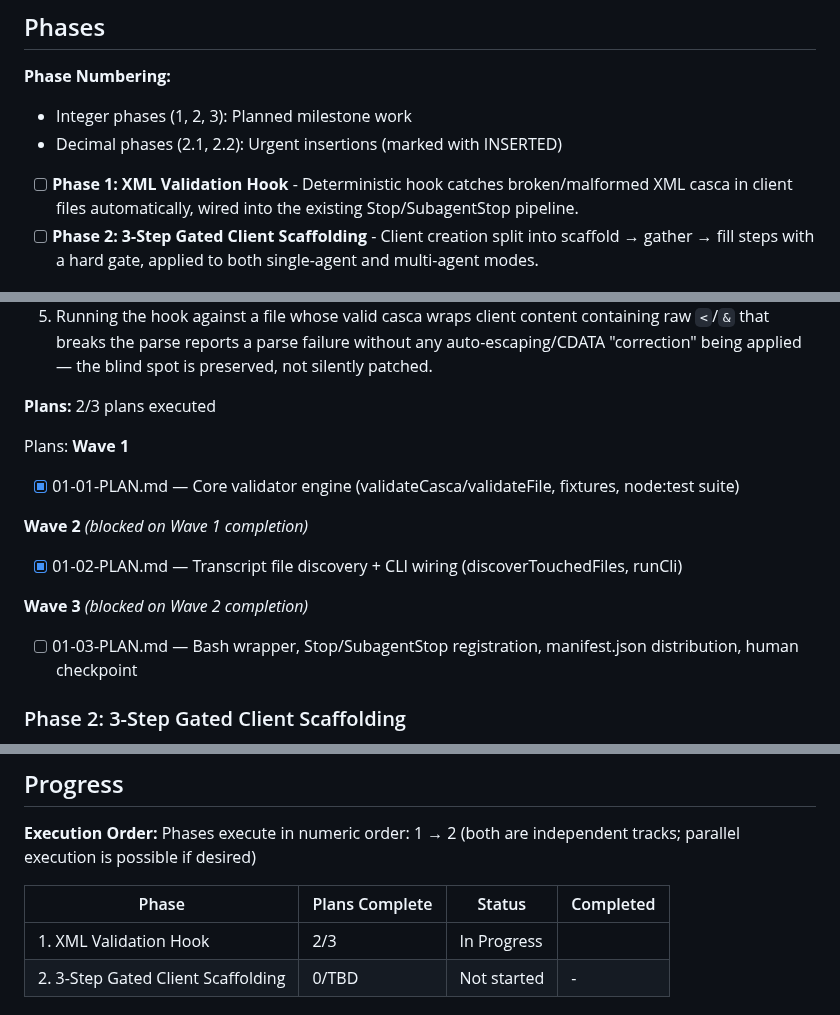
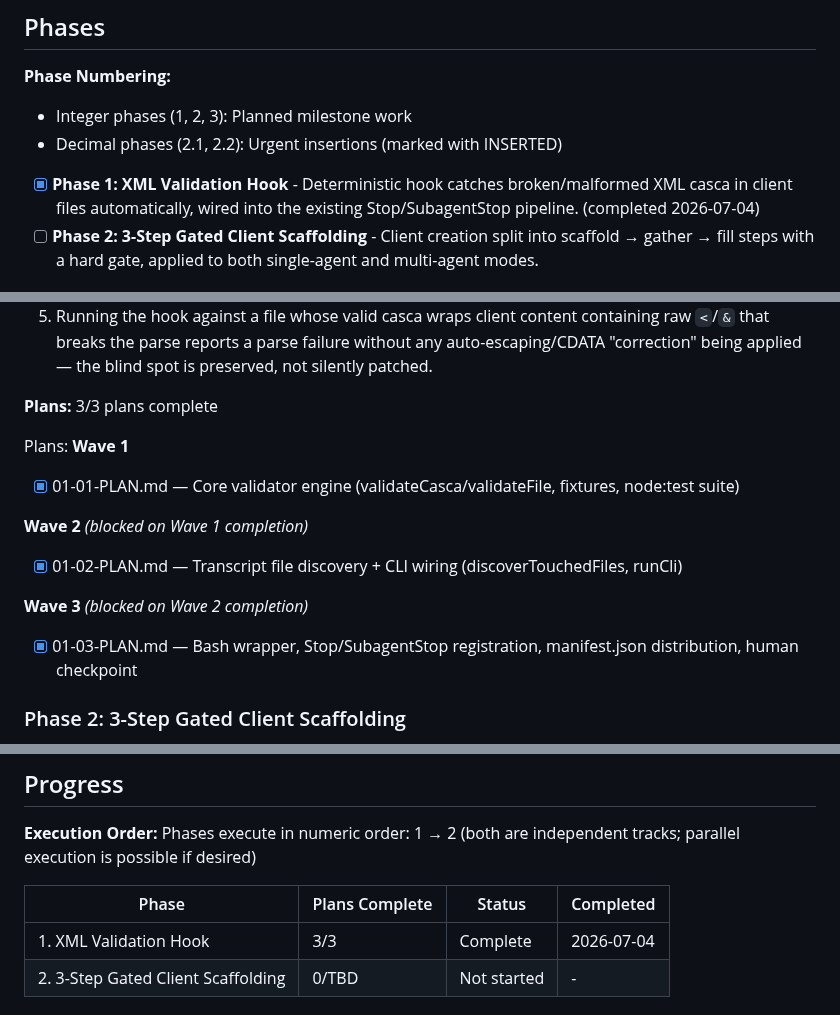
Before and after one commit to Expert-Integrado/ei-prompt, a Markdown page: .planning/ROADMAP.md, 3 parts joined by grey strips. GitHub-like rendering.

```diff
--- a/.planning/ROADMAP.md
+++ b/.planning/ROADMAP.md
@@ -11,7 +11,7 @@ Two independent hardening tracks ship this milestone: a deterministic XML-casca
 - Integer phases (1, 2, 3): Planned milestone work
 - Decimal phases (2.1, 2.2): Urgent insertions (marked with INSERTED)
 
-- [ ] **Phase 1: XML Validation Hook** - Deterministic hook catches broken/malformed XML casca in client files automatically, wired into the existing Stop/SubagentStop pipeline.
+- [x] **Phase 1: XML Validation Hook** - Deterministic hook catches broken/malformed XML casca in client files automatically, wired into the existing Stop/SubagentStop pipeline. (completed 2026-07-04)
 - [ ] **Phase 2: 3-Step Gated Client Scaffolding** - Client creation split into scaffold → gather → fill steps with a hard gate, applied to both single-agent and multi-agent modes.
 
 ## Phase Details
@@ -30,7 +30,7 @@ Two independent hardening tracks ship this milestone: a deterministic XML-casca
   4. The hook runs automatically when `post-ajustes-fanout.sh` (Stop) or `post-scaffolder-review.sh` (SubagentStop) fire — no manual invocation required — and the existing sentinel/anti-loop protocols in both hooks continue to work unchanged.
   5. Running the hook against a file whose valid casca wraps client content containing raw `<`/`&` that breaks the parse reports a parse failure without any auto-escaping/CDATA "correction" being applied — the blind spot is preserved, not silently patched.
 
-**Plans:** 2/3 plans executed
+**Plans:** 3/3 plans complete
 
 Plans:
 **Wave 1**
@@ -43,7 +43,7 @@ Plans:
 
 **Wave 3** *(blocked on Wave 2 completion)*
 
-- [ ] 01-03-PLAN.md — Bash wrapper, Stop/SubagentStop registration, manifest.json distribution, human checkpoint
+- [x] 01-03-PLAN.md — Bash wrapper, Stop/SubagentStop registration, manifest.json distribution, human checkpoint
 
 ### Phase 2: 3-Step Gated Client Scaffolding
 
@@ -68,7 +68,7 @@ Phases execute in numeric order: 1 → 2 (both are independent tracks; parallel
 
 | Phase | Plans Complete | Status | Completed |
 |-------|----------------|--------|-----------|
-| 1. XML Validation Hook | 2/3 | In Progress|  |
+| 1. XML Validation Hook | 3/3 | Complete   | 2026-07-04 |
 | 2. 3-Step Gated Client Scaffolding | 0/TBD | Not started | - |
 </content>
 
```
Also changed, not shown: .planning/STATE.md (+22 -19 lines).
